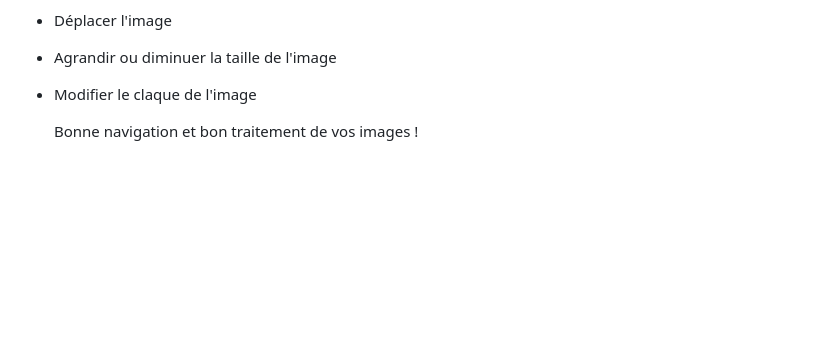
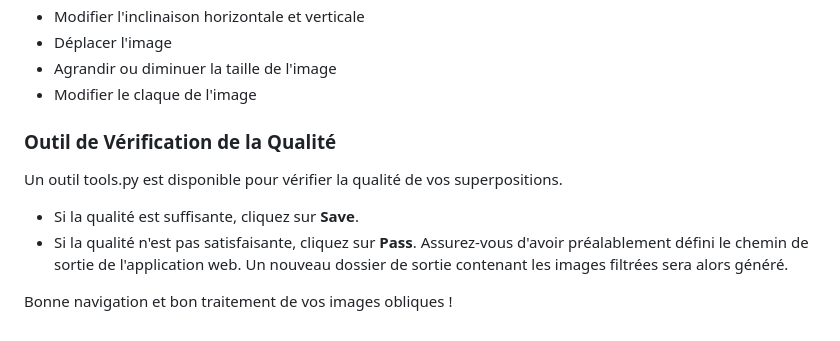
Before and after one commit to SamyKr/Golfo_Project, a Markdown page: guide_utilisateur.md, the part around the change printed below. Rendered like a GitHub page; blank space fills up the shorter version.

```diff
--- a/guide_utilisateur.md
+++ b/guide_utilisateur.md
@@ -57,4 +52,14 @@ Vous pouvez importer autant d'image que vous souhaitez et pour chacune :
 * Agrandir ou diminuer la taille de l'image
 * Modifier le claque de l'image
 
-  Bonne navigation et bon traitement de vos images !
+
+
+
+### Outil de Vérification de la Qualité
+Un outil tools.py est disponible pour vérifier la qualité de vos superpositions.
+* Si la qualité est suffisante, cliquez sur **Save**.
+* Si la qualité n'est pas satisfaisante, cliquez sur **Pass**.
+Assurez-vous d'avoir préalablement défini le chemin de sortie de l'application web. Un nouveau dossier de sortie contenant les images filtrées sera alors généré.
+
+
+Bonne navigation et bon traitement de vos images obliques !
```
Also changed, not shown: other parts of guide_utilisateur.md (+8 -13 lines).
